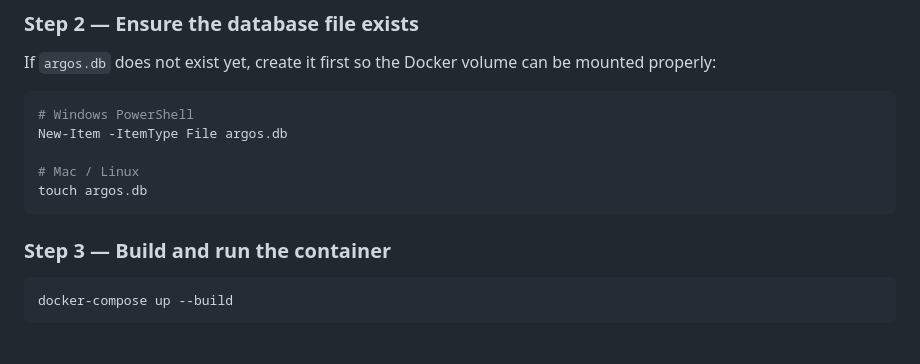
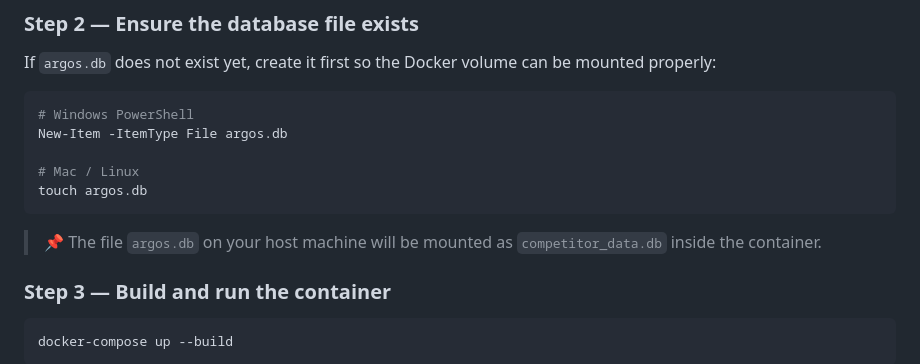
Before and after one commit to rioooranteai/argos, a Markdown page: README.md, the part around the change. Drawn GitHub-style; blank space fills up the shorter version.

````diff
--- a/README.md
+++ b/README.md
@@ -79,6 +79,8 @@ New-Item -ItemType File argos.db
 # Mac / Linux
 touch argos.db
 ```
+
+> 📌 The file `argos.db` on your host machine will be mounted as `competitor_data.db` inside the container.
 
 ### Step 3 — Build and run the container
 
````
